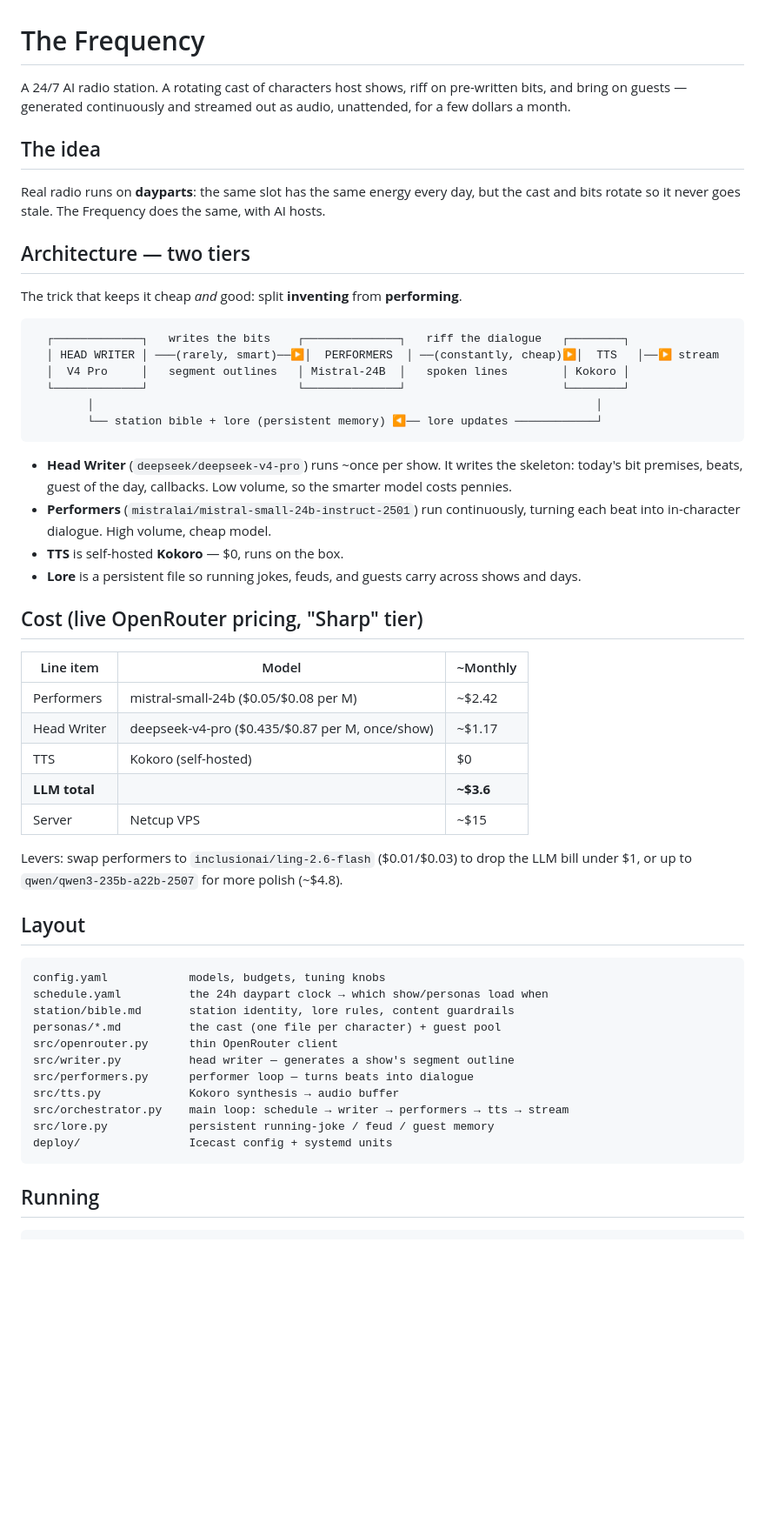
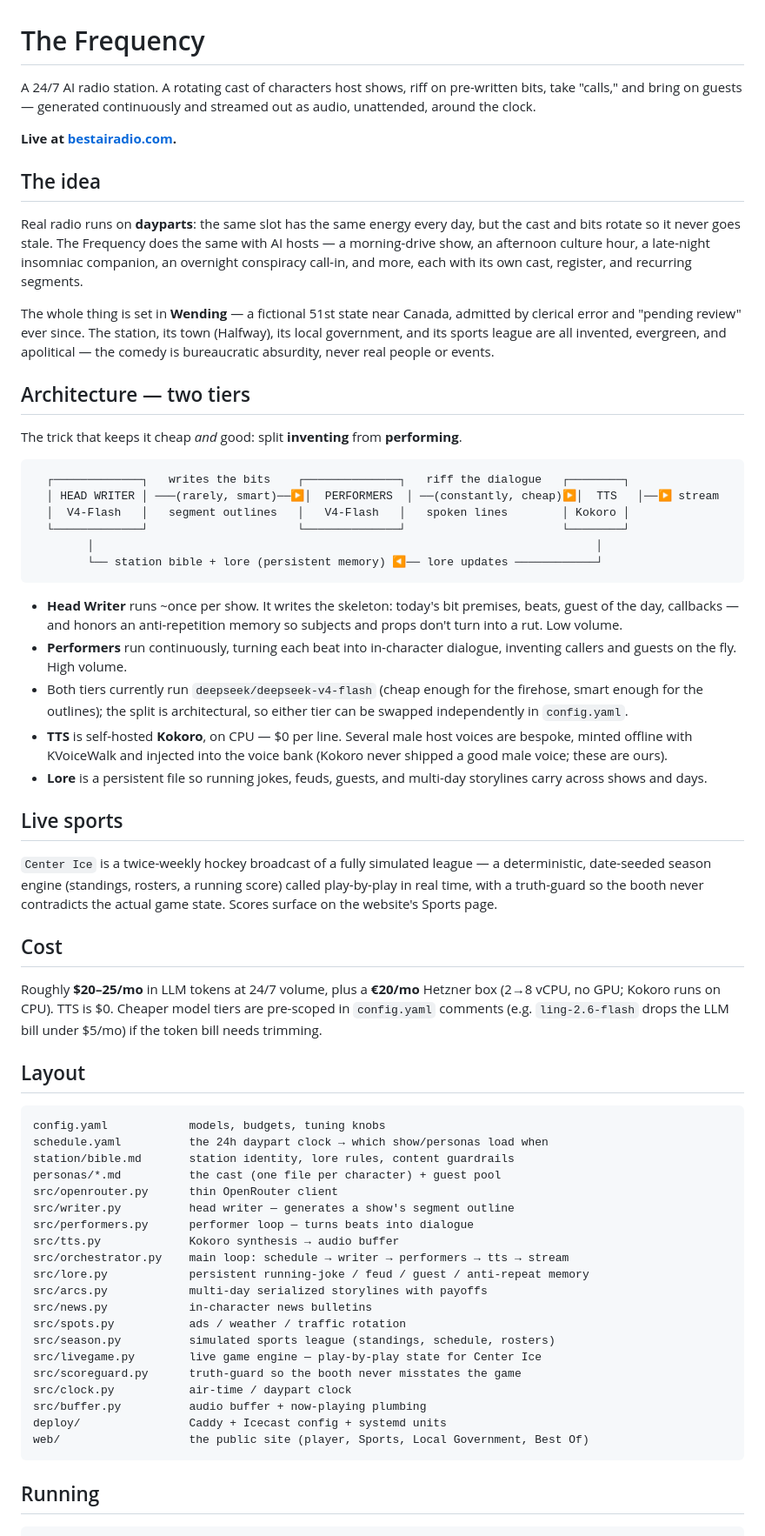
Before and after one commit to 42kyynfqjv-dot/deepseekradio, a Markdown page: README.md, the part around one of its changes. Shown at 87% size. Drawn GitHub-style; blank space fills up the shorter version.

Commit message:
Docs: bring README up to date for public release
The README was a pre-launch scaffold — wrong models (v4-pro/mistral vs the
actual v4-flash on both tiers), wrong host (Netcup vs Hetzner), fictional cost
table, and a 'Scaffold... once the box is provisioned' status. Rewrote it to
match the live station: real models and measured cost, the Wending setting,
the Center Ice live-sports engine, minted Kokoro voices, anti-repeat lore, the
full module layout, and a 'live in production' status.

Co-Authored-By: Claude Opus 4.8 <noreply@anthropic.com>
Claude-Session: https://claude.ai/code/session_01WcE7ZAR7b5nwKWUNHbVsBD

````diff
--- a/README.md
+++ b/README.md
@@ -1,14 +1,24 @@
 # The Frequency
 
 A 24/7 AI radio station. A rotating cast of characters host shows, riff on
-pre-written bits, and bring on guests — generated continuously and streamed out
-as audio, unattended, for a few dollars a month.
+pre-written bits, take "calls," and bring on guests — generated continuously and
+streamed out as audio, unattended, around the clock.
+
+**Live at [bestairadio.com](https://bestairadio.com).**
 
 ## The idea
 
 Real radio runs on **dayparts**: the same slot has the same energy every day,
-but the cast and bits rotate so it never goes stale. The Frequency does the same, with
-AI hosts.
+but the cast and bits rotate so it never goes stale. The Frequency does the same
+with AI hosts — a morning-drive show, an afternoon culture hour, a late-night
+insomniac companion, an overnight conspiracy call-in, and more, each with its own
+cast, register, and recurring segments.
+
+The whole thing is set in **Wending** — a fictional 51st state near Canada,
+admitted by clerical error and "pending review" ever since. The station, its
+town (Halfway), its local government, and its sports league are all invented,
+evergreen, and apolitical — the comedy is bureaucratic absurdity, never real
+people or events.
 
 ## Architecture — two tiers
 
@@ -17,33 +27,39 @@ The trick that keeps it cheap *and* good: split **inventing** from **performing*
 ```
   ┌─────────────┐   writes the bits    ┌──────────────┐   riff the dialogue   ┌────────┐
   │ HEAD WRITER │ ───(rarely, smart)──▶│  PERFORMERS  │ ──(constantly, cheap)▶│  TTS   │──▶ stream
-  │  V4 Pro     │   segment outlines   │ Mistral-24B  │   spoken lines        │ Kokoro │
+  │  V4-Flash   │   segment outlines   │   V4-Flash   │   spoken lines        │ Kokoro │
   └─────────────┘                      └──────────────┘                       └────────┘
         │                                                                          │
         └── station bible + lore (persistent memory) ◀── lore updates ────────────┘
 ```
 
-- **Head Writer** (`deepseek/deepseek-v4-pro`) runs ~once per show. It writes the
-  skeleton: today's bit premises, beats, guest of the day, callbacks. Low volume,
-  so the smarter model costs pennies.
-- **Performers** (`mistralai/mistral-small-24b-instruct-2501`) run continuously,
-  turning each beat into in-character dialogue. High volume, cheap model.
-- **TTS** is self-hosted **Kokoro** — $0, runs on the box.
-- **Lore** is a persistent file so running jokes, feuds, and guests carry across
-  shows and days.
+- **Head Writer** runs ~once per show. It writes the skeleton: today's bit
+  premises, beats, guest of the day, callbacks — and honors an anti-repetition
+  memory so subjects and props don't turn into a rut. Low volume.
+- **Performers** run continuously, turning each beat into in-character dialogue,
+  inventing callers and guests on the fly. High volume.
+- Both tiers currently run `deepseek/deepseek-v4-flash` (cheap enough for the
+  firehose, smart enough for the outlines); the split is architectural, so either
+  tier can be swapped independently in `config.yaml`.
+- **TTS** is self-hosted **Kokoro**, on CPU — $0 per line. Several male host
+  voices are bespoke, minted offline with KVoiceWalk and injected into the voice
+  bank (Kokoro never shipped a good male voice; these are ours).
+- **Lore** is a persistent file so running jokes, feuds, guests, and multi-day
+  storylines carry across shows and days.
 
-## Cost (live OpenRouter pricing, "Sharp" tier)
+## Live sports
 
-| Line item | Model | ~Monthly |
-|---|---|---|
-| Performers | mistral-small-24b ($0.05/$0.08 per M) | ~$2.42 |
-| Head Writer | deepseek-v4-pro ($0.435/$0.87 per M, once/show) | ~$1.17 |
-| TTS | Kokoro (self-hosted) | $0 |
-| **LLM total** | | **~$3.6** |
-| Server | Netcup VPS | ~$15 |
+`Center Ice` is a twice-weekly hockey broadcast of a fully simulated league — a
+deterministic, date-seeded season engine (standings, rosters, a running score)
+called play-by-play in real time, with a truth-guard so the booth never
+contradicts the actual game state. Scores surface on the website's Sports page.
 
-Levers: swap performers to `inclusionai/ling-2.6-flash` ($0.01/$0.03) to drop the
-LLM bill under $1, or up to `qwen/qwen3-235b-a22b-2507` for more polish (~$4.8).
+## Cost
+
+Roughly **$20–25/mo** in LLM tokens at 24/7 volume, plus a **€20/mo** Hetzner box
+(2→8 vCPU, no GPU; Kokoro runs on CPU). TTS is $0. Cheaper model tiers are
+pre-scoped in `config.yaml` comments (e.g. `ling-2.6-flash` drops the LLM bill
+under $5/mo) if the token bill needs trimming.
 
 ## Layout
 
@@ -57,8 +73,17 @@ src/writer.py          head writer — generates a show's segment outline
 src/performers.py      performer loop — turns beats into dialogue
 src/tts.py             Kokoro synthesis → audio buffer
 src/orchestrator.py    main loop: schedule → writer → performers → tts → stream
-src/lore.py            persistent running-joke / feud / guest memory
-deploy/                Icecast config + systemd units
+src/lore.py            persistent running-joke / feud / guest / anti-repeat memory
+src/arcs.py            multi-day serialized storylines with payoffs
+src/news.py            in-character news bulletins
+src/spots.py           ads / weather / traffic rotation
+src/season.py          simulated sports league (standings, schedule, rosters)
+src/livegame.py        live game engine — play-by-play state for Center Ice
+src/scoreguard.py      truth-guard so the booth never misstates the game
+src/clock.py           air-time / daypart clock
+src/buffer.py          audio buffer + now-playing plumbing
+deploy/                Caddy + Icecast config + systemd units
+web/                   the public site (player, Sports, Local Government, Best Of)
 ```
 
 ## Running
````
Also changed, not shown: other parts of README.md (+5 -3 lines).
